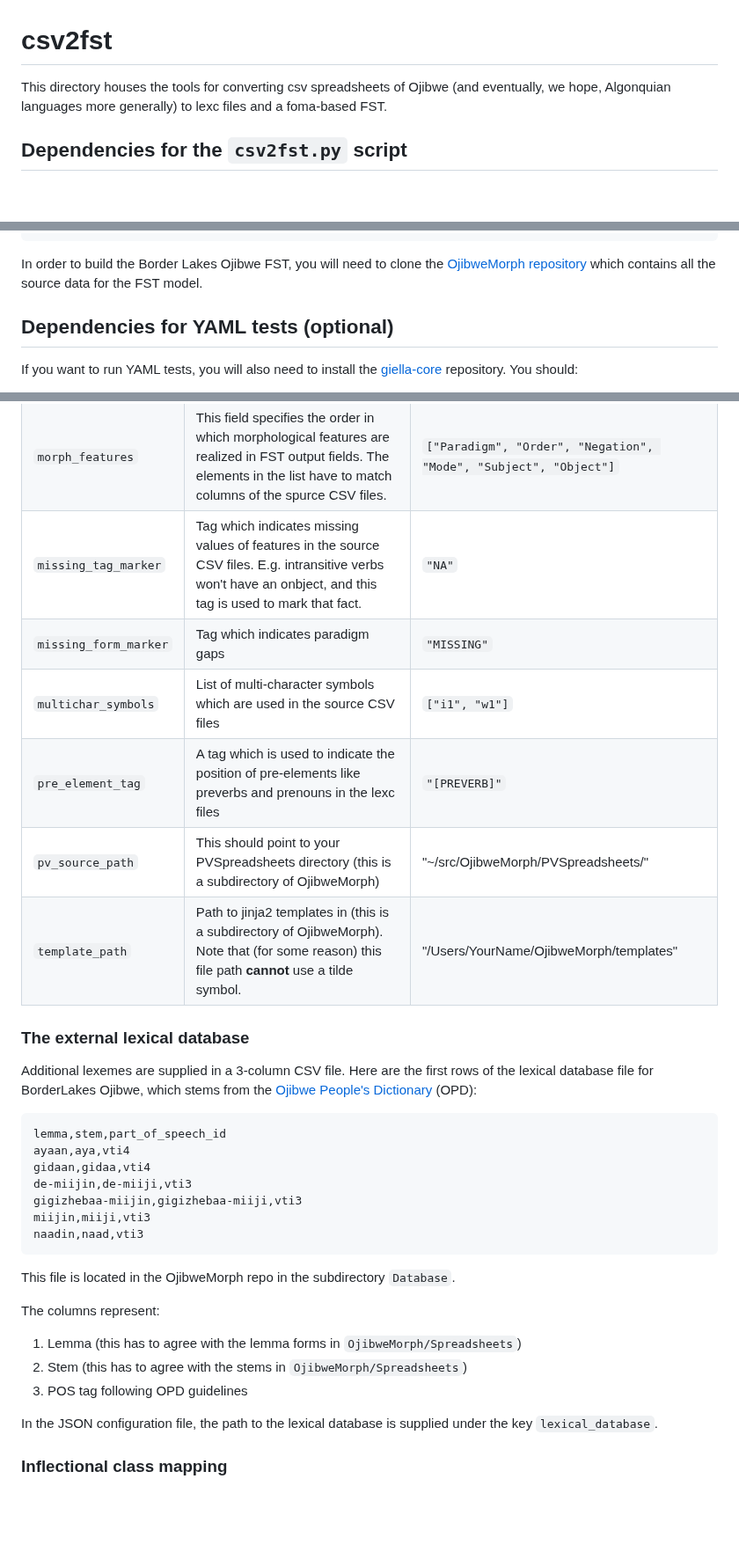
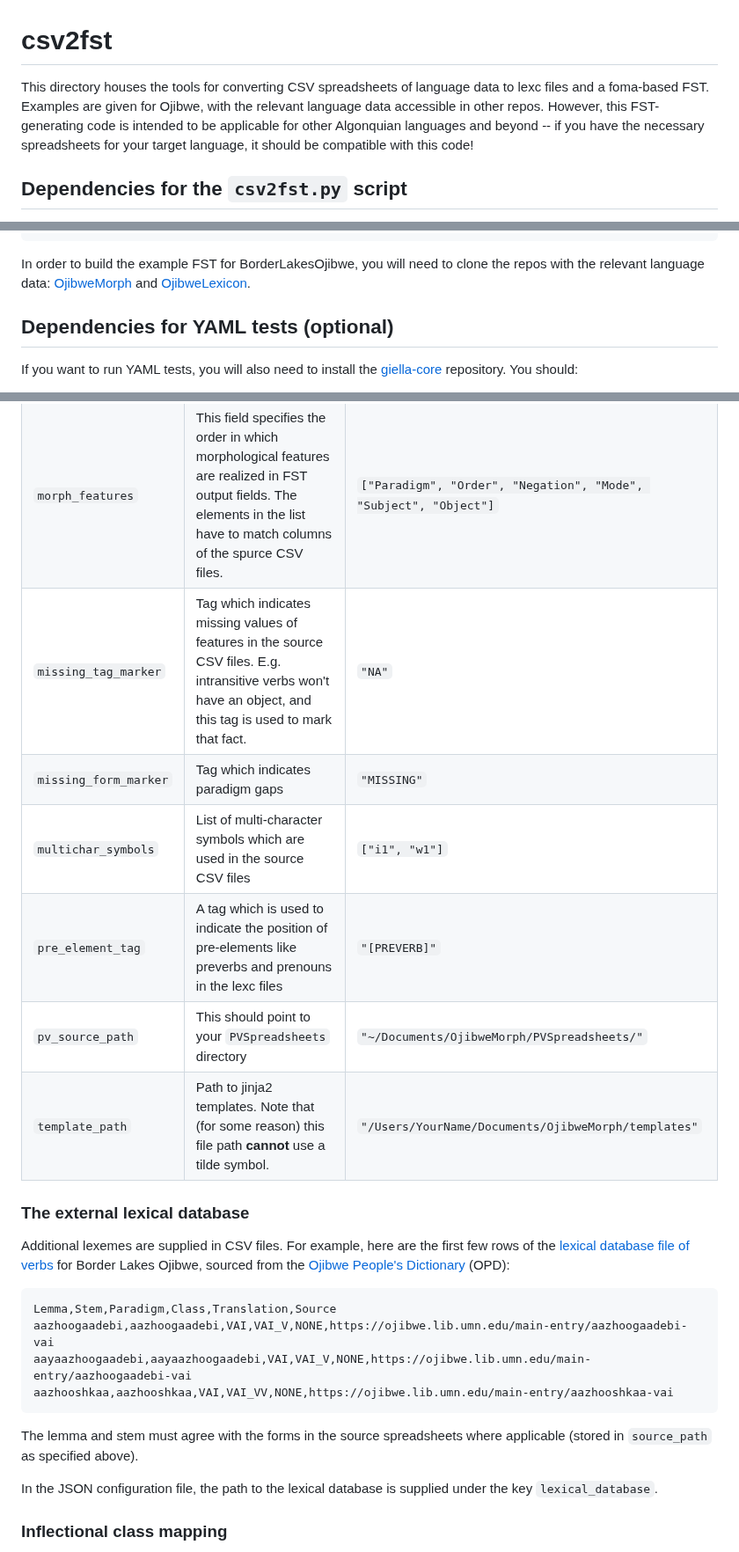
Before and after one commit to ELF-Lab/ParserTools, a Markdown page: csv2fst/README.md, 3 parts joined by grey strips. Shown at 88% size. Rendered like a GitHub page; blank space fills up the shorter version.

Commit message:
Began updating csv2fst docs.

````diff
--- a/csv2fst/README.md
+++ b/csv2fst/README.md
@@ -1,8 +1,8 @@
 # csv2fst
 
-This directory houses the tools for converting csv spreadsheets of
-Ojibwe (and eventually, we hope, Algonquian languages more generally)
-to lexc files and a foma-based FST.
+This directory houses the tools for converting CSV spreadsheets of
+language data to lexc files and a foma-based FST.
+Examples are given for Ojibwe, with the relevant language data accessible in other repos.  However, this FST-generating code is intended to be applicable for other Algonquian languages and beyond -- if you have the necessary spreadsheets for your target language, it should be compatible with this code!
 
 ## Dependencies for the `csv2fst.py` script
 
@@ -22,9 +22,8 @@ poetry install                 # Use poetry to install the project
                                # Bob's your uncle
 ```
 
-In order to build the Border Lakes Ojibwe FST, you will need to clone the
-[OjibweMorph repository](https://github.com/ELF-Lab/OjibweMorph) which
-contains all the source data for the FST model.
+In order to build the  example FST for BorderLakesOjibwe, you will need to clone the repos with the relevant language data:
+[OjibweMorph](https://github.com/ELF-Lab/OjibweMorph) and [OjibweLexicon](https://github.com/ELF-Lab/OjibweLexicon/tree/main).
 
 ## Dependencies for YAML tests (optional)
 
@@ -116,34 +116,25 @@ You need to specify the following parameters:
 | `regular_lexc_file` | Filename for generated lexc file containing **regular** paradigms. | `"ojibwe_verbs_regular.lexc"` |
 | `irregular_lexc_file` | Filename for generated lexc file containing **irregular** paradigms. | `"ojibwe_verbs_irregular.lexc"` |
 | `morph_features` | This field specifies the order in which morphological features are realized in FST output fields. The elements in the list have to match columns of the spurce CSV files. |  `["Paradigm", "Order", "Negation", "Mode", "Subject", "Object"]` |
-| `missing_tag_marker` | Tag which indicates missing values of features in the source CSV files. E.g. intransitive verbs won't have an onbject, and this tag is used to mark that fact. | `"NA"` |
+| `missing_tag_marker` | Tag which indicates missing values of features in the source CSV files. E.g. intransitive verbs won't have an object, and this tag is used to mark that fact. | `"NA"` |
 | `missing_form_marker` | Tag which indicates paradigm gaps | `"MISSING"` |
 | `multichar_symbols` | List of multi-character symbols which are used in the source CSV files | `["i1", "w1"]` |
 | `pre_element_tag` | A tag which is used to indicate the position of pre-elements like preverbs and prenouns in the lexc files | `"[PREVERB]"`|
-|`pv_source_path`| This should point to your PVSpreadsheets directory (this is a subdirectory of OjibweMorph) | "~/src/OjibweMorph/PVSpreadsheets/" |
-| `template_path`| Path to jinja2 templates in (this is a subdirectory of OjibweMorph).  Note that (for some reason) this file path **cannot** use a tilde symbol. | "/Users/YourName/OjibweMorph/templates" |
+|`pv_source_path`| This should point to your `PVSpreadsheets` directory | `"~/Documents/OjibweMorph/PVSpreadsheets/"` |
+| `template_path`| Path to jinja2 templates.  Note that (for some reason) this file path **cannot** use a tilde symbol. | `"/Users/YourName/Documents/OjibweMorph/templates"` |
 
 ### The external lexical database
 
-Additional lexemes are supplied in a 3-column CSV file. Here are the first rows of the lexical database file for BorderLakes Ojibwe, which stems from the [Ojibwe People's Dictionary]() (OPD):
+Additional lexemes are supplied in CSV files. For example, here are the first few rows of the [lexical database file of verbs](https://github.com/ELF-Lab/OjibweLexicon/blob/main/OPD/VERBS.csv) for Border Lakes Ojibwe, sourced from the [Ojibwe People's Dictionary](https://ojibwe.lib.umn.edu) (OPD):
 
 ```
-lemma,stem,part_of_speech_id
-ayaan,aya,vti4
-gidaan,gidaa,vti4
-de-miijin,de-miiji,vti3
-gigizhebaa-miijin,gigizhebaa-miiji,vti3
-miijin,miiji,vti3
-naadin,naad,vti3
+Lemma,Stem,Paradigm,Class,Translation,Source
+aazhoogaadebi,aazhoogaadebi,VAI,VAI_V,NONE,https://ojibwe.lib.umn.edu/main-entry/aazhoogaadebi-vai
+aayaazhoogaadebi,aayaazhoogaadebi,VAI,VAI_V,NONE,https://ojibwe.lib.umn.edu/main-entry/aazhoogaadebi-vai
+aazhooshkaa,aazhooshkaa,VAI,VAI_VV,NONE,https://ojibwe.lib.umn.edu/main-entry/aazhooshkaa-vai
 ```
 
-This file is located in the OjibweMorph repo in the subdirectory `Database`.
-
-The columns represent:
-
-1. Lemma (this has to agree with the lemma forms in `OjibweMorph/Spreadsheets`)
-2. Stem (this has to agree with the stems in `OjibweMorph/Spreadsheets`)
-3. POS tag following OPD guidelines
+The lemma and stem must agree with the forms in the source spreadsheets where applicable (stored in `source_path` as specified above).
 
 In the JSON configuration file, the path to the lexical database is supplied under the key `lexical_database`.
 
````
Also changed, not shown: other parts of csv2fst/README.md (+10 -9 lines).
